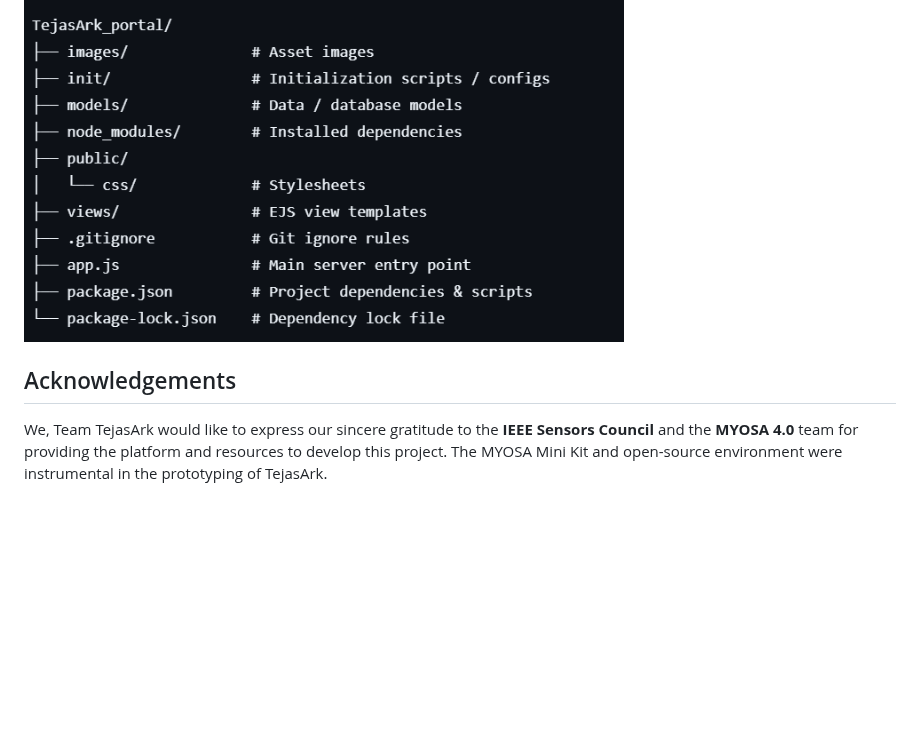
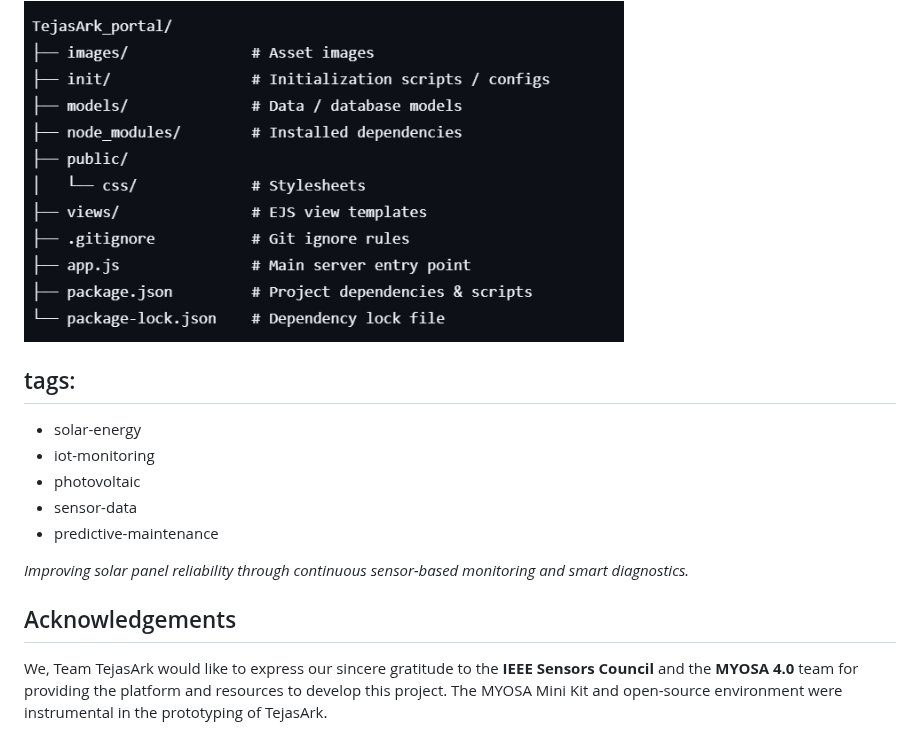
Before and after one commit to parthteredesai/TejasARC_portal, a Markdown page: techstack_tejasArk.md, the part around one of its changes. Drawn GitHub-style; blank space fills up the shorter version.

```diff
--- a/techstack_tejasArk.md
+++ b/techstack_tejasArk.md
@@ -9,7 +13,17 @@ Undetected faults and environmental effects significantly reduce solar efficienc
 
 <img src="./images/folders.png" alt="Folder Architecture" width="600" hight="600">
 
+## tags:
+  - solar-energy
+  - iot-monitoring
+  - photovoltaic
+  - sensor-data
+  - predictive-maintenance
+
+*Improving solar panel reliability through continuous sensor-based monitoring and smart diagnostics.*
+
 ## Acknowledgements
+
 We, Team TejasArk would like to express our sincere gratitude to the **IEEE Sensors Council** and the **MYOSA 4.0** team for providing the platform and resources to develop this project. The MYOSA Mini Kit and open-source environment were instrumental in the prototyping of TejasArk.
 
 We are also thankful to our mentor, [Ms. Valentina Basker](https://ieeexplore.ieee.org/author/37088858636) as well as our college [St. Francis Institute Of Technology](https://www.sfit.ac.in/) for their invaluable guidance and support.
```
Also changed, not shown: other parts of techstack_tejasArk.md (+62 -16 lines).
